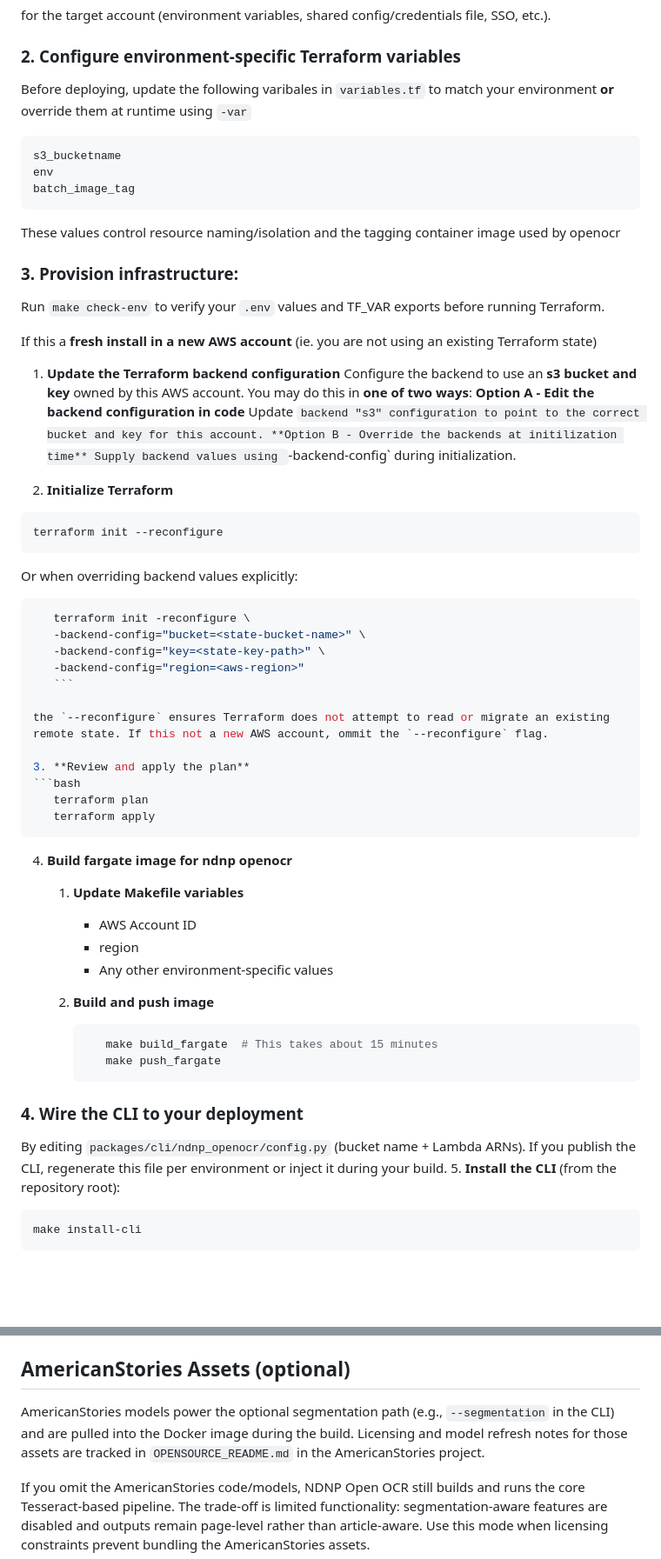
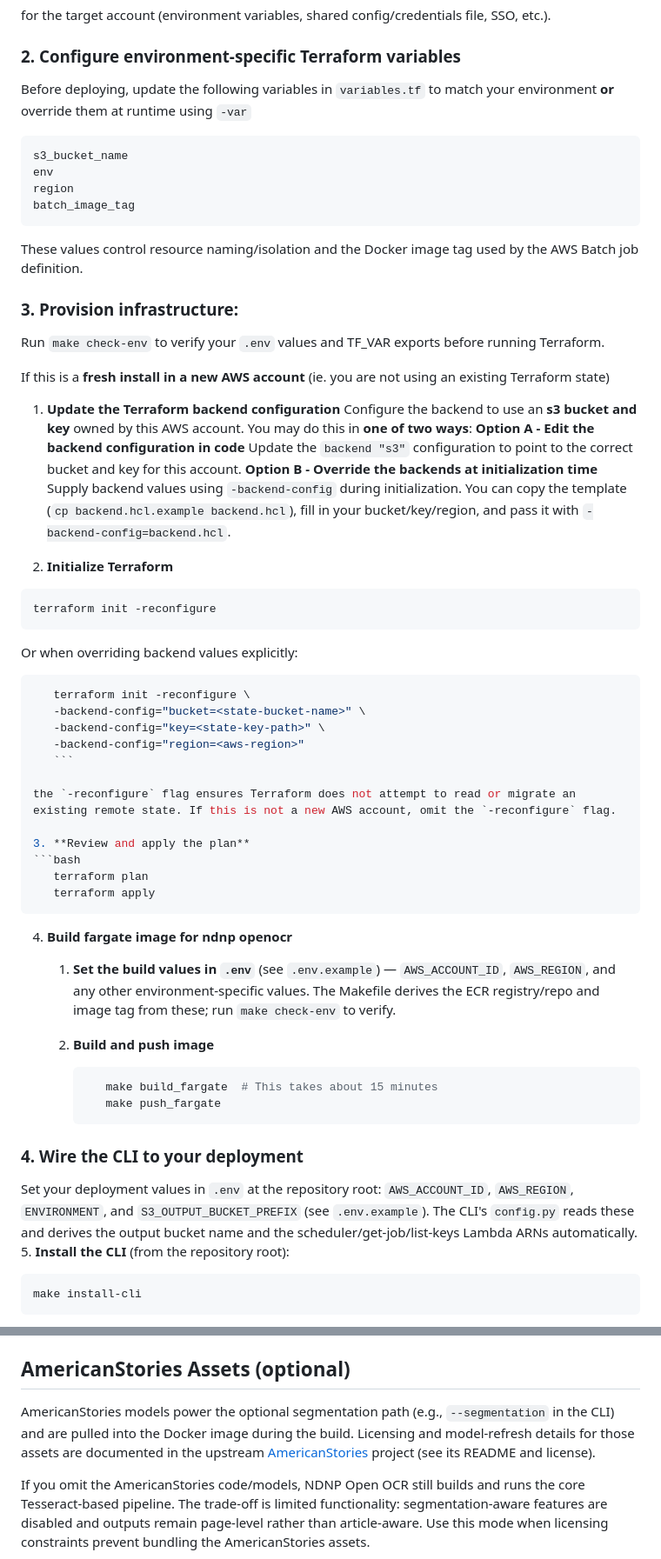
Before and after one commit to LibraryOfCongress/ndnp-open-ocr, a Markdown page: README.md, 2 parts joined by grey strips. Shown at 87% size. Drawn GitHub-style; blank space fills up the shorter version.

Commit message:
CHRONAM-2968: README updates
Former-commit-id: 76920c1fe884ddd757d93d91e1bcdd0340996f30

````diff
--- a/README.md
+++ b/README.md
@@ -69,29 +69,32 @@ This document captures the pieces that matter most when running **NDNP-Open-OCR*
 ### 1. Configure AWS credentials
  for the target account (environment variables, shared config/credentials file, SSO, etc.).
 ### 2. Configure environment-specific Terraform variables
-   Before deploying, update the following varibales in `variables.tf` to match your environment **or** override them at runtime using `-var`
+   Before deploying, update the following variables in `variables.tf` to match your environment **or** override them at runtime using `-var`
    ```hcl
-   s3_bucketname
+   s3_bucket_name
    env
+   region
    batch_image_tag
    ```
-   These values control resource naming/isolation and the tagging container image used by openocr
+   These values control resource naming/isolation and the Docker image tag used by the AWS Batch job definition.
 
 ### 3. Provision infrastructure:
    Run `make check-env` to verify your `.env` values and TF_VAR exports before running Terraform.
 
-   If this a **fresh install in a new AWS account** (ie. you are not using an existing Terraform state)
+   If this is a **fresh install in a new AWS account** (ie. you are not using an existing Terraform state)
    1. **Update the Terraform backend configuration**
       Configure the backend to use an **s3 bucket and key** owned by this AWS account.
       You may do this in **one of two ways**:
       **Option A - Edit the backend configuration in code**
-      Update `backend "s3" configuration to point to the correct bucket and key for this account.
-      **Option B - Override the backends at initilization time**
-      Supply backend values using `-backend-config` during initialization.
+      Update the `backend "s3"` configuration to point to the correct bucket and key for this account.
+      **Option B - Override the backends at initialization time**
+      Supply backend values using `-backend-config` during initialization. You can copy the
+      template (`cp backend.hcl.example backend.hcl`), fill in your bucket/key/region, and pass
+      it with `-backend-config=backend.hcl`.
 
    2. **Initialize Terraform**
    ```bash
-   terraform init --reconfigure
+   terraform init -reconfigure
    ```
    Or when overriding backend values explicitly:
 
@@ -102,7 +105,7 @@ This document captures the pieces that matter most when running **NDNP-Open-OCR*
       -backend-config="region=<aws-region>"
       ```
 
-   the `--reconfigure` ensures Terraform does not attempt to read or migrate an existing remote state. If this not a new AWS account, ommit the `--reconfigure` flag.
+   the `-reconfigure` flag ensures Terraform does not attempt to read or migrate an existing remote state. If this is not a new AWS account, omit the `-reconfigure` flag.
 
    3. **Review and apply the plan**
    ```bash
@@ -111,10 +114,9 @@ This document captures the pieces that matter most when running **NDNP-Open-OCR*
    ```
 
    4. **Build fargate image for ndnp openocr**
-      1. **Update Makefile variables**
-         * AWS Account ID
-         * region
-         * Any other environment-specific values
+      1. **Set the build values in `.env`** (see `.env.example`) — `AWS_ACCOUNT_ID`,
+         `AWS_REGION`, and any other environment-specific values. The Makefile derives the
+         ECR registry/repo and image tag from these; run `make check-env` to verify.
 
       2. **Build and push image**
          ```bash
@@ -123,7 +125,10 @@ This document captures the pieces that matter most when running **NDNP-Open-OCR*
          ```
 
 ### 4. Wire the CLI to your deployment
- By editing `packages/cli/ndnp_openocr/config.py` (bucket name + Lambda ARNs). If you publish the CLI, regenerate this file per environment or inject it during your build.
+ Set your deployment values in `.env` at the repository root: `AWS_ACCOUNT_ID`, `AWS_REGION`,
+ `ENVIRONMENT`, and `S3_OUTPUT_BUCKET_PREFIX` (see `.env.example`). The CLI's `config.py` reads
+ these and derives the output bucket name and the scheduler/get-job/list-keys Lambda ARNs
+ automatically.
 5. **Install the CLI** (from the repository root):
    ```bash
    make install-cli
@@ -153,7 +158,7 @@ This document captures the pieces that matter most when running **NDNP-Open-OCR*
 
 ## AmericanStories Assets (optional)
 
-AmericanStories models power the optional segmentation path (e.g., `--segmentation` in the CLI) and are pulled into the Docker image during the build. Licensing and model refresh notes for those assets are tracked in `OPENSOURCE_README.md` in the AmericanStories project.
+AmericanStories models power the optional segmentation path (e.g., `--segmentation` in the CLI) and are pulled into the Docker image during the build. Licensing and model-refresh details for those assets are documented in the upstream [AmericanStories](https://github.com/dell-research-harvard/AmericanStories) project (see its README and license).
 
 If you omit the AmericanStories code/models, NDNP Open OCR still builds and runs the core Tesseract-based pipeline. The trade-off is limited functionality: segmentation-aware features are disabled and outputs remain page-level rather than article-aware. Use this mode when licensing constraints prevent bundling the AmericanStories assets.
 
````
Also changed, not shown: other parts of README.md (+5 -2 lines).
